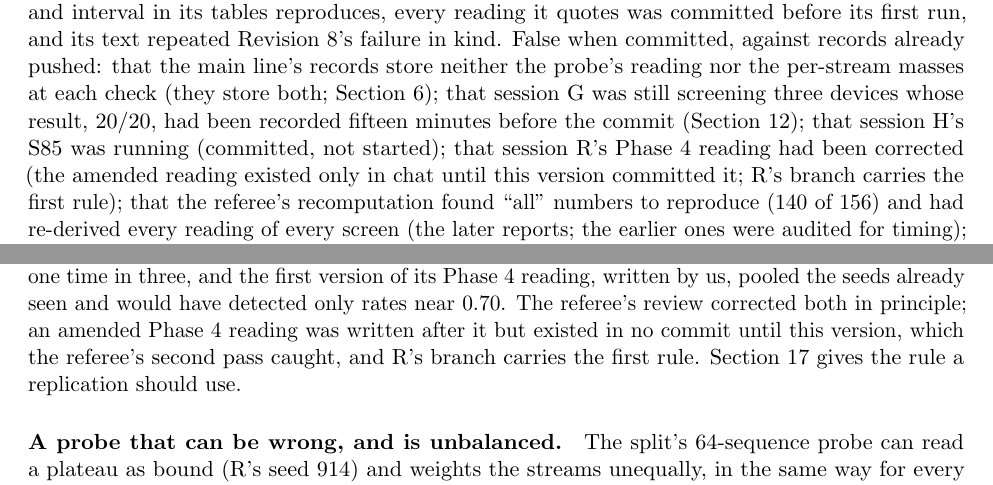
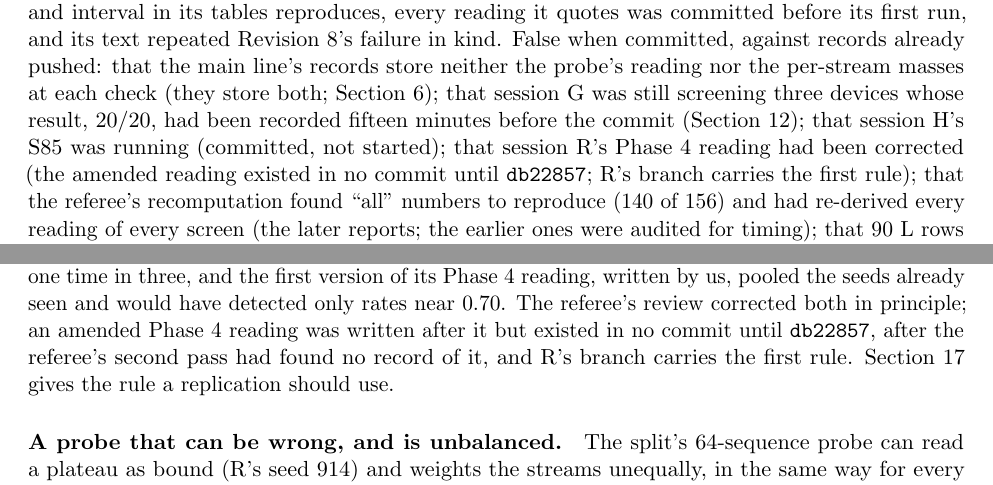
Before and after one commit to Ynkling/clankers, a LaTeX paper (multichannel_hebbian_report_v9.tex): two parts of pages 24 and 27 of 36, joined at a grey line, cut so that both start at the same text. Compiled offline with pdfLaTeX.

Commit message:
Revision 9 draft: the referee's third pass on its own rows (R's labels 4 + 3 + 34 + 3; the Phase 4 reading committed by db22857, not by the draft; V's provenance row)
Co-Authored-By: Claude Fable 5.1 <noreply@anthropic.com>
Claude-Session: https://claude.ai/code/session_01D7HpBudv8or6aFXGqt2fyj

```diff
--- a/multichannel_hebbian_report_v9.tex
+++ b/multichannel_hebbian_report_v9.tex
@@ -341,7 +341,7 @@ one channel, no gate (bound) & --- & $7/10$\\
 
 \paragraph{The sessions' reports, after the referee.} Statements the sessions made beyond their pre-fixed readings are quoted in this revision as descriptions, not results: among them, that S54's slow delta oracle was a learned-$\beta$ artefact, that the register's write at the cue is what separates a discovering run, that the stack's stream tag lets the gate stop routing, and that the check interval and the first eligible check act through the flat start. Each is marked where it appears; the referee's check of this draft's first version listed the places where they were not, and those are now marked.
 
-\paragraph{What it found in this revision's first draft.} The referee checked the first draft of this revision (commit \texttt{9bfa85a}) against the records, the docstrings and the code (\texttt{docs/review\_2026-10/revision\_9\_check.md}, 400 rows): every count, discordant pair, $p$-value and interval in its tables reproduces, every reading it quotes was committed before its first run, and its text repeated Revision~8's failure in kind. False when committed, against records already pushed: that the main line's records store neither the probe's reading nor the per-stream masses at each check (they store both; Section~\ref{sec:split}); that session~G was still screening three devices whose result, $20/20$, had been recorded fifteen minutes before the commit (Section~\ref{sec:far}); that session~H's S85 was running (committed, not started); that session~R's Phase~4 reading had been corrected (the amended reading existed only in chat until this version committed it; R's branch carries the first rule); that the referee's recomputation found ``all'' numbers to reproduce (140 of 156) and had re-derived every reading of every screen (the later reports; the earlier ones were audited for timing); that 90 L rows agree with the registry (70); that a run was reproduced on a third CPU model (on X's own slower model); and that R's model agrees with ours to $10^{-8}$ (the logits to $7\times10^{-8}$). Contradicted by the draft's own tables or by the record: that the reset-only arm bound no more often than no trigger in every look (S61: $4/10$ against $3/10$); that all 83 of S61's firings copied a row (57; the resets copy nothing); that a learned $\beta$ collapses (it rose in two screens); that six delta splits fired before the map had merged (it had; five of the six copied the wrong channel); and three ranges stated for every run that held for the median run. Overstated: the delta write's ``parity'' and ``interchangeable'', the S61 pattern in a new place, now ``not shown worse''; ``settled'' for screens; ``supported'' citing a screen whose reading did not apply. Unmarked descriptions stated as findings, and readings attributed to the wrong arm or quoted without their docstring's qualifier, in some fifteen places. The title still named the general problem. Every item is addressed in this version, which the referee's second pass checked again (\texttt{rev9/resolution\_*.md}; it found the second version's own slips, among them a miscount of R's labels and the uncommitted Phase~4 reading, corrected in turn), and Appendix~\ref{app:repro} gained the six entries the check found missing.
+\paragraph{What it found in this revision's first draft.} The referee checked the first draft of this revision (commit \texttt{9bfa85a}) against the records, the docstrings and the code (\texttt{docs/review\_2026-10/revision\_9\_check.md}, 400 rows): every count, discordant pair, $p$-value and interval in its tables reproduces, every reading it quotes was committed before its first run, and its text repeated Revision~8's failure in kind. False when committed, against records already pushed: that the main line's records store neither the probe's reading nor the per-stream masses at each check (they store both; Section~\ref{sec:split}); that session~G was still screening three devices whose result, $20/20$, had been recorded fifteen minutes before the commit (Section~\ref{sec:far}); that session~H's S85 was running (committed, not started); that session~R's Phase~4 reading had been corrected (the amended reading existed in no commit until \texttt{db22857}; R's branch carries the first rule); that the referee's recomputation found ``all'' numbers to reproduce (140 of 156) and had re-derived every reading of every screen (the later reports; the earlier ones were audited for timing); that 90 L rows agree with the registry (70); that a run was reproduced on a third CPU model (on X's own slower model); and that R's model agrees with ours to $10^{-8}$ (the logits to $7\times10^{-8}$). Contradicted by the draft's own tables or by the record: that the reset-only arm bound no more often than no trigger in every look (S61: $4/10$ against $3/10$); that all 83 of S61's firings copied a row (57; the resets copy nothing); that a learned $\beta$ collapses (it rose in two screens); that six delta splits fired before the map had merged (it had; five of the six copied the wrong channel); and three ranges stated for every run that held for the median run. Overstated: the delta write's ``parity'' and ``interchangeable'', the S61 pattern in a new place, now ``not shown worse''; ``settled'' for screens; ``supported'' citing a screen whose reading did not apply. Unmarked descriptions stated as findings, and readings attributed to the wrong arm or quoted without their docstring's qualifier, in some fifteen places. The title still named the general problem. Every item is addressed in this version, which the referee's second pass checked again (\texttt{rev9/resolution\_*.md}; it found the second version's own slips, among them a miscount of R's labels and the uncommitted Phase~4 reading, corrected in turn), and Appendix~\ref{app:repro} gained the six entries the check found missing.
 
 \section{Retrospective}
 \label{sec:retro}
@@ -385,7 +385,7 @@ one channel, no gate (bound) & --- & $7/10$\\
 
 \paragraph{A design choice that cost a round.} Revision~8's register specification kept the first layer on the window gate on the reasoning that its residual input is the embedding and carries no cue; but the register is built from embeddings and could have fed the first layer's gate, and on Hebbian memory the first layer is the one whose routing matters. One screen (S71) settled it; it could have been part of the first round.
 
-\paragraph{A replication bar that could not discriminate.} Session~R's ``$\geq 18/20$'' fails a true $0.90$ recipe one time in three, and the first version of its Phase~4 reading, written by us, pooled the seeds already seen and would have detected only rates near $0.70$. The referee's review corrected both in principle; an amended Phase~4 reading was written after it but existed in no commit until this version, which the referee's second pass caught, and R's branch carries the first rule. Section~\ref{sec:method} gives the rule a replication should use.
+\paragraph{A replication bar that could not discriminate.} Session~R's ``$\geq 18/20$'' fails a true $0.90$ recipe one time in three, and the first version of its Phase~4 reading, written by us, pooled the seeds already seen and would have detected only rates near $0.70$. The referee's review corrected both in principle; an amended Phase~4 reading was written after it but existed in no commit until \texttt{db22857}, after the referee's second pass had found no record of it, and R's branch carries the first rule. Section~\ref{sec:method} gives the rule a replication should use.
 
 \paragraph{A probe that can be wrong, and is unbalanced.} The split's 64-sequence probe can read a plateau as bound (R's seed 914) and weights the streams unequally, in the same way for every seed (Section~\ref{sec:split}). Both could have been read from the project's own records, which store the probe's reading at every check beside the evaluation's; nobody read the two against each other until the referee did (6 of 353 checks; Section~\ref{sec:split}).
 
```
Also changed, not shown: multichannel_hebbian_report_v9.pdf, multichannel_hebbian_report_v9.tex (6 more changed lines).
